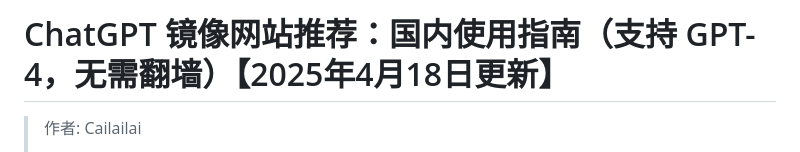
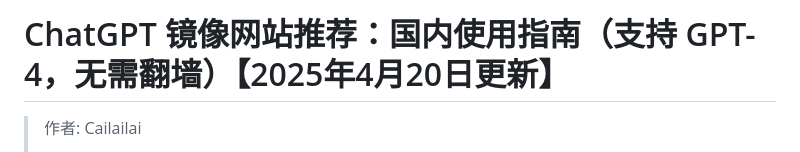
Before and after one commit to Cailailai/chatgpt-site-new, a Markdown page: README.md, the part around the change printed below. Rendered like a GitHub page.

```diff
--- a/README.md
+++ b/README.md
@@ -1,4 +1,4 @@
-# ChatGPT 镜像网站推荐：国内使用指南（支持 GPT-4，无需翻墙）【2025年4月18日更新】
+# ChatGPT 镜像网站推荐：国内使用指南（支持 GPT-4，无需翻墙）【2025年4月20日更新】
 
 > 作者: Cailailai
 >
```
Also changed, not shown: other parts of README.md (+1 -1 lines).
